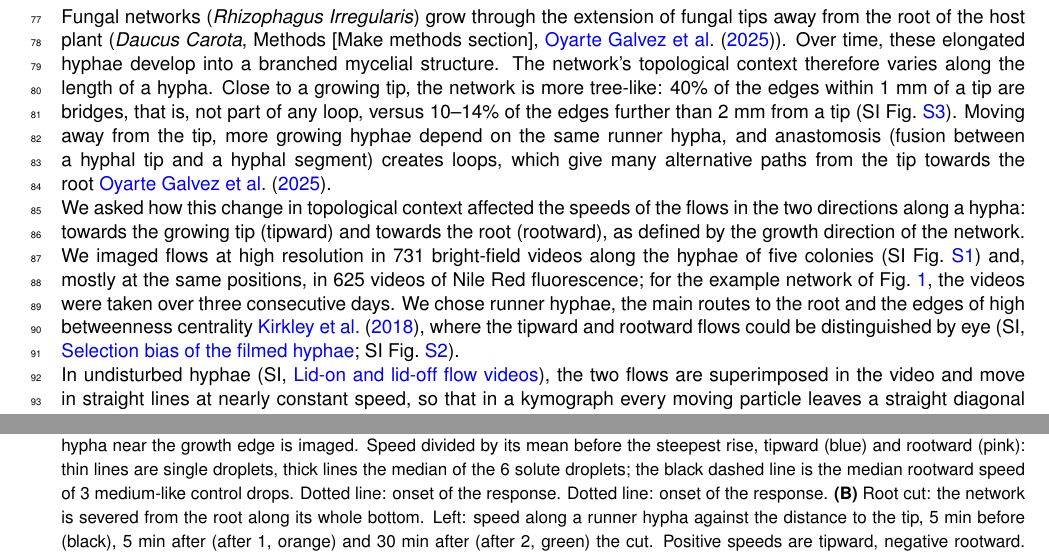
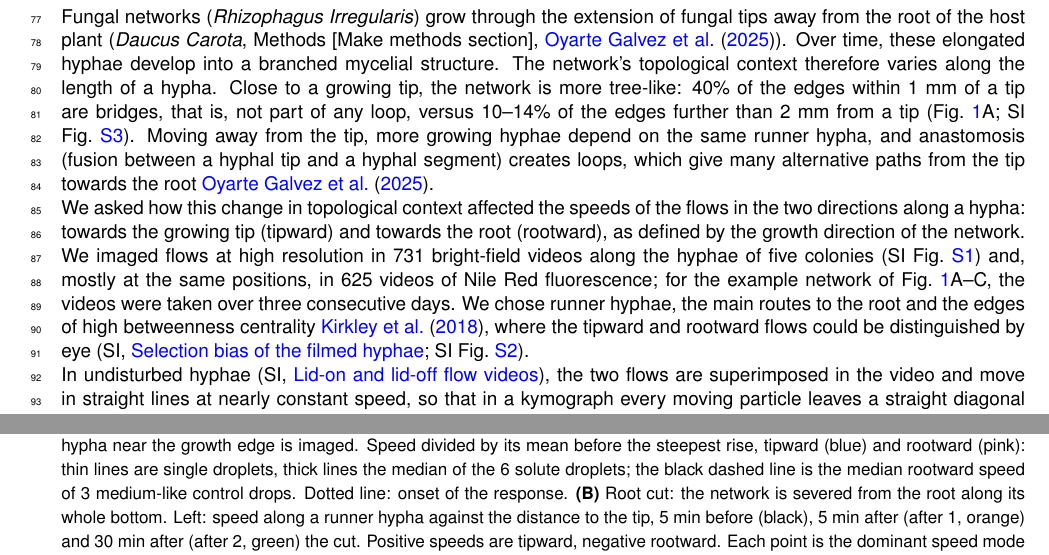
Before and after one commit to Staalduine/AMF_Transport, a LaTeX document (00_Article_Merge.tex, which reads 01_Article_MainText.tex): two parts of pages 2 and 6 of 57, joined at a grey line, cut so that both start at the same text. Compiled offline with pdfLaTeX.

Commit message:
update figure 1

```diff
--- a/01_Article_MainText.tex
+++ b/01_Article_MainText.tex
@@ -79,10 +79,9 @@ From these data and findings, we construct a minimal model that explains the obs
 \namedsubsection{Asymmetric bidirectional speeds}{subsec:res_speeds}
 
 Fungal networks (\textit{Rhizophagus Irregularis}) grow through the extension of fungal tips away from the root of the host plant (\textit{Daucus Carota}, Methods [Make methods section], \cite{oyarte_galvez_travelling-wave_2025}).
-% NOTE (3 Nov, reviewer #74 Filipe): name the fungus and host here: Rhizophagus irregularis on transformed carrot root (as in oyarte_galvez_travelling-wave_2025 Methods; this paper: strains C2 and A5, Ri T-DNA transformed Daucus carota root-organ culture, clone DC1).
 Over time, these elongated hyphae develop into a branched mycelial structure.
 The network's topological context therefore varies along the length of a hypha.
-Close to a growing tip, the network is more tree-like: 40\% of the edges within 1~mm of a tip are bridges, that is, not part of any loop, versus 10--14\% of the edges further than 2~mm from a tip (SI Fig.~\ref{fig:tree_like_share}).
+Close to a growing tip, the network is more tree-like: 40\% of the edges within 1~mm of a tip are bridges, that is, not part of any loop, versus 10--14\% of the edges further than 2~mm from a tip (Fig.~\ref{fig:hyphal_profiling}A; SI Fig.~\ref{fig:tree_like_share}).
 Moving away from the tip, more growing hyphae depend on the same runner hypha, and anastomosis (fusion between a hyphal tip and a hyphal segment) creates loops, which give many alternative paths from the tip towards the root~\cite{oyarte_galvez_travelling-wave_2025}.
 
 \begin{figure}
@@ -101,7 +100,7 @@ Marker shape gives the day, with the number of videos tipward/rootward in the ke
 \end{figure}
 
 We asked how this change in topological context affected the speeds of the flows in the two directions along a hypha: towards the growing tip (tipward) and towards the root (rootward), as defined by the growth direction of the network.
-We imaged flows at high resolution in 731 bright-field videos along the hyphae of five colonies (SI Fig.~\ref{fig:video_positions}) and, mostly at the same positions, in 625 videos of Nile Red fluorescence; for the example network of Fig.~\ref{fig:hyphal_profiling}, the videos were taken over three consecutive days.
+We imaged flows at high resolution in 731 bright-field videos along the hyphae of five colonies (SI Fig.~\ref{fig:video_positions}) and, mostly at the same positions, in 625 videos of Nile Red fluorescence; for the example network of Fig.~\ref{fig:hyphal_profiling}A--C, the videos were taken over three consecutive days.
 We chose runner hyphae, the main routes to the root and the edges of high betweenness centrality~\cite{kirkley_betweenness_2018}, where the tipward and rootward flows could be distinguished by eye (SI, \nameref{subsec:si_video_selection}; SI Fig.~\ref{fig:bc_selection}).
 
 In undisturbed hyphae (SI, \nameref{subsec:si_lid}), the two flows are superimposed in the video and move in straight lines at nearly constant speed, so that in a kymograph every moving particle leaves a straight diagonal streak, with no sign of random or back-and-forth movement, except near the tips (Fig.~\ref{fig:hyphal_profiling}E;\@SI Fig.~\ref{fig:kymograph_examples}).
@@ -140,7 +139,6 @@ We imaged these lipids with Nile Red fluorescent dye~\cite{bago_tracking_2002} a
 \caption{\textbf{Flows are driven by local elements, with limited whole-network influence.}
 \textbf{(A)} Osmotic shock: a drop of solute solution (~200 mOsm) placed on the substrate at the base of the network, a few centimeters behind the growing front, while a hypha near the growth edge is imaged.
 Speed divided by its mean before the steepest rise, tipward (blue) and rootward (pink): thin lines are single droplets, thick lines the median of the 6 solute droplets; the black dashed line is the median rootward speed of 3 medium-like control drops. Dotted line: onset of the response.
-Dotted line: onset of the response.
 \textbf{(B)} Root cut: the network is severed from the root along its whole bottom.
 Left: speed along a runner hypha against the distance to the tip, 5 min before (black), 5 min after (after 1, orange) and 30 min after (after 2, green) the cut.
 Positive speeds are tipward, negative rootward.
```
Also changed, not shown: figures/Figure_1_v6.png, 1 other file.
